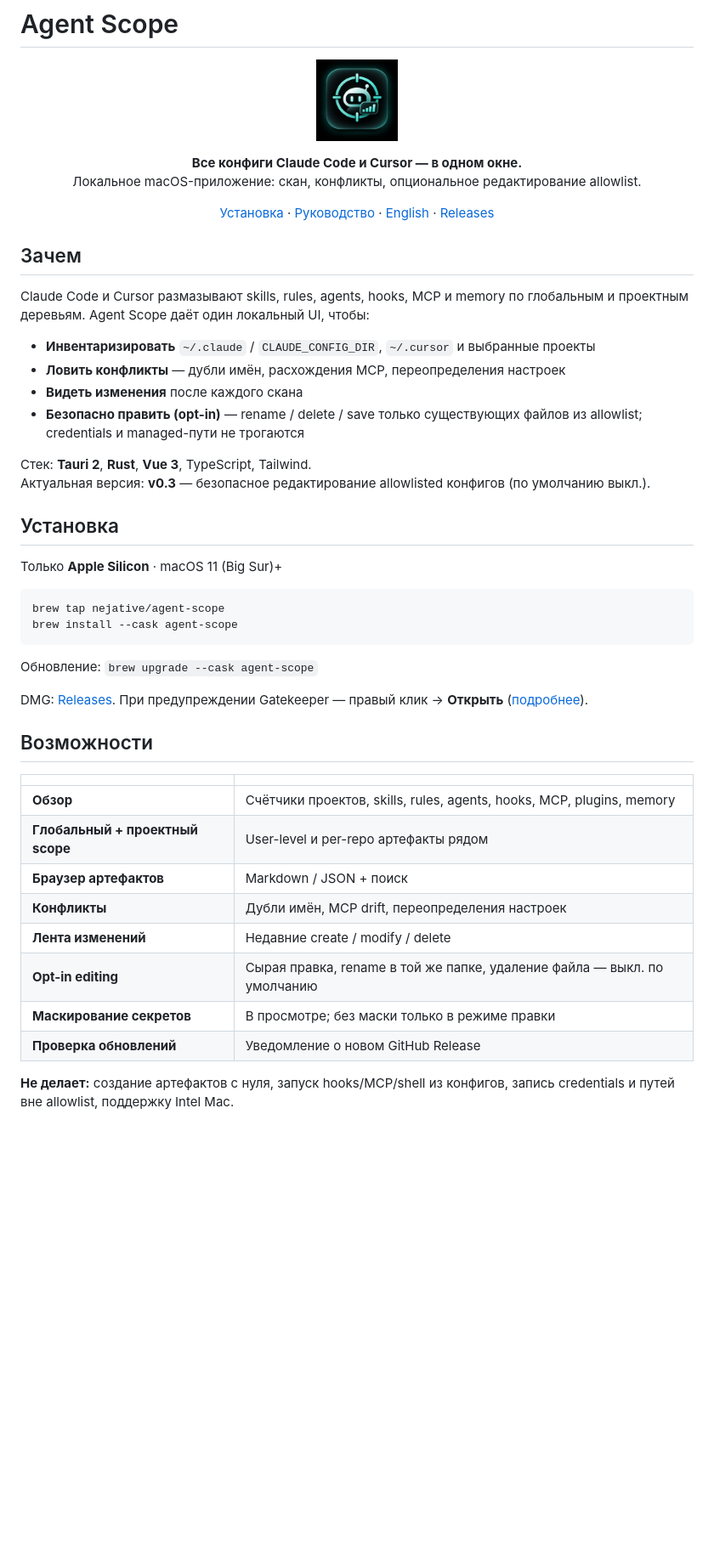
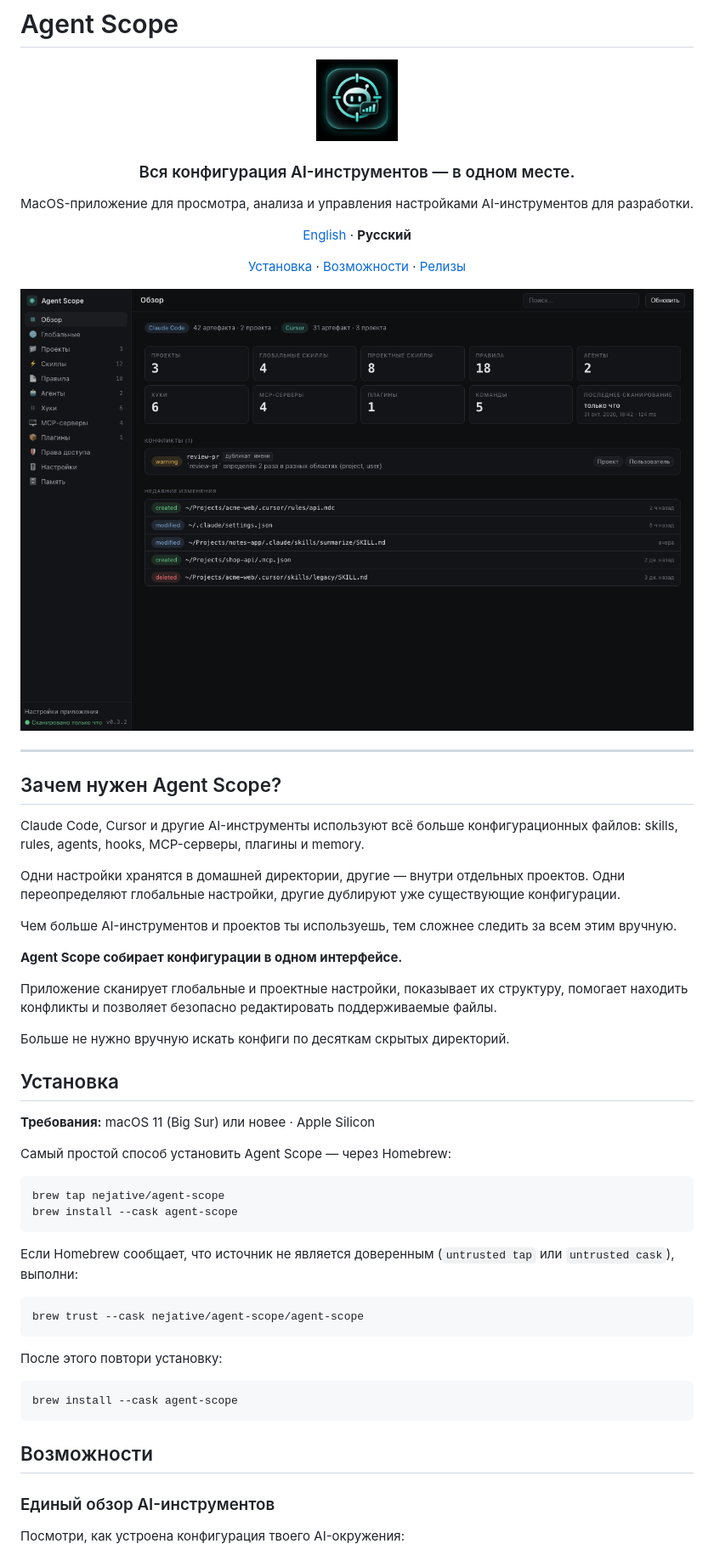
Before and after one commit to NejaTive/agent-scope, a Markdown page: docs/ru/README.md, the part around one of its changes. Shown at 85% size. Drawn GitHub-style; pictures changed too: docs/assets/dashboard.png (added); blank space fills up the shorter version.

Commit message:
docs: refresh bilingual README and add overview screenshot
Drop unused guides/homebrew notes; keep a single dashboard image.

````diff
--- a/docs/ru/README.md
+++ b/docs/ru/README.md
@@ -4,61 +4,69 @@
   <img src="../assets/app-icon.png" width="96" height="96" alt="Agent Scope">
 </p>
 
+<h3 align="center">Вся конфигурация AI-инструментов — в одном месте.</h3>
+
 <p align="center">
-  <strong>Все конфиги Claude Code и Cursor — в одном окне.</strong><br>
-  Локальное macOS-приложение: скан, конфликты, опциональное редактирование allowlist.
+  MacOS-приложение для просмотра, анализа и управления настройками AI-инструментов для разработки.
+</p>
+
+<p align="center">
+  <a href="../../README.md">English</a> ·
+  <a><b>Русский</b></a>
 </p>
 
 <p align="center">
   <a href="#установка">Установка</a> ·
-  <a href="user-guide.md">Руководство</a> ·
-  <a href="../../README.md">English</a> ·
-  <a href="https://github.com/NejaTive/agent-scope/releases">Releases</a>
+  <a href="#возможности">Возможности</a> ·
+  <a href="https://github.com/NejaTive/agent-scope/releases">Релизы</a>
 </p>
 
-<!-- Скриншоты: положите PNG в docs/assets/ (см. docs/assets/README.md), затем раскомментируйте:
 <p align="center">
   <img src="../assets/dashboard.png" width="800" alt="Обзор">
 </p>
--->
 
-## Зачем
+---
 
-Claude Code и Cursor размазывают skills, rules, agents, hooks, MCP и memory по глобальным и проектным деревьям. Agent Scope даёт один локальный UI, чтобы:
+## Зачем нужен Agent Scope?
 
-- **Инвентаризировать** `~/.claude` / `CLAUDE_CONFIG_DIR`, `~/.cursor` и выбранные проекты
-- **Ловить конфликты** — дубли имён, расхождения MCP, переопределения настроек
-- **Видеть изменения** после каждого скана
-- **Безопасно править (opt-in)** — rename / delete / save только существующих файлов из allowlist; credentials и managed-пути не трогаются
+Claude Code, Cursor и другие AI-инструменты используют всё больше конфигурационных файлов: skills, rules, agents, hooks, MCP-серверы, плагины и memory.
 
-Стек: **Tauri 2**, **Rust**, **Vue 3**, TypeScript, Tailwind.
-Актуальная версия: **v0.3** — безопасное редактирование allowlisted конфигов (по умолчанию выкл.).
+Одни настройки хранятся в домашней директории, другие — внутри отдельных проектов. Одни переопределяют глобальные настройки, другие дублируют уже существующие конфигурации.
+
+Чем больше AI-инструментов и проектов ты используешь, тем сложнее следить за всем этим вручную.
+
+**Agent Scope собирает конфигурации в одном интерфейсе.**
+
+Приложение сканирует глобальные и проектные настройки, показывает их структуру, помогает находить конфликты и позволяет безопасно редактировать поддерживаемые файлы.
+
+Больше не нужно вручную искать конфиги по десяткам скрытых директорий.
 
 ## Установка
 
-Только **Apple Silicon** · macOS 11 (Big Sur)+
+**Требования:** macOS 11 (Big Sur) или новее · Apple Silicon
+
+Самый простой способ установить Agent Scope — через Homebrew:
 
 ```bash
 brew tap nejative/agent-scope
 brew install --cask agent-scope
 ```
 
-Обновление: `brew upgrade --cask agent-scope`
+Если Homebrew сообщает, что источник не является доверенным (`untrusted tap` или `untrusted cask`), выполни:
 
-DMG: [Releases](https://github.com/NejaTive/agent-scope/releases). При предупреждении Gatekeeper — правый клик → **Открыть** ([подробнее](user-guide.md#gatekeeper)).
+```bash
+brew trust --cask nejative/agent-scope/agent-scope
+```
+
+После этого повтори установку:
+
+```bash
+brew install --cask agent-scope
+```
 
 ## Возможности
 
-| | |
-|--|--|
-| **Обзор** | Счётчики проектов, skills, rules, agents, hooks, MCP, plugins, memory |
-| **Глобальный + проектный scope** | User-level и per-repo артефакты рядом |
-| **Браузер артефактов** | Markdown / JSON + поиск |
-| **Конфликты** | Дубли имён, MCP drift, переопределения настроек |
-| **Лента изменений** | Недавние create / modify / delete |
-| **Opt-in editing** | Сырая правка, rename в той же папке, удаление файла — выкл. по умолчанию |
-| **Маскирование секретов** | В просмотре; без маски только в режиме правки |
-| **Проверка обновлений** | Уведомление о новом GitHub Release |
+### Единый обзор AI-инструментов
 
-**Не делает:** создание артефактов с нуля, запуск hooks/MCP/shell из конфигов, запись credentials и путей вне allowlist, поддержку Intel Mac.
+Посмотри, как устроена конфигурация твоего AI-окружения:
 
````
Also changed, not shown: other parts of docs/ru/README.md (+128 -10 lines), README.md (+164 -44 lines), docs/README.md (deleted, +0 -12 lines), docs/assets/README.md (deleted, +0 -18 lines), docs/homebrew.md (deleted, +0 -69 lines), docs/ru/user-guide.md (deleted, +0 -78 lines), docs/user-guide.md (deleted, +0 -78 lines), 1 other file.
